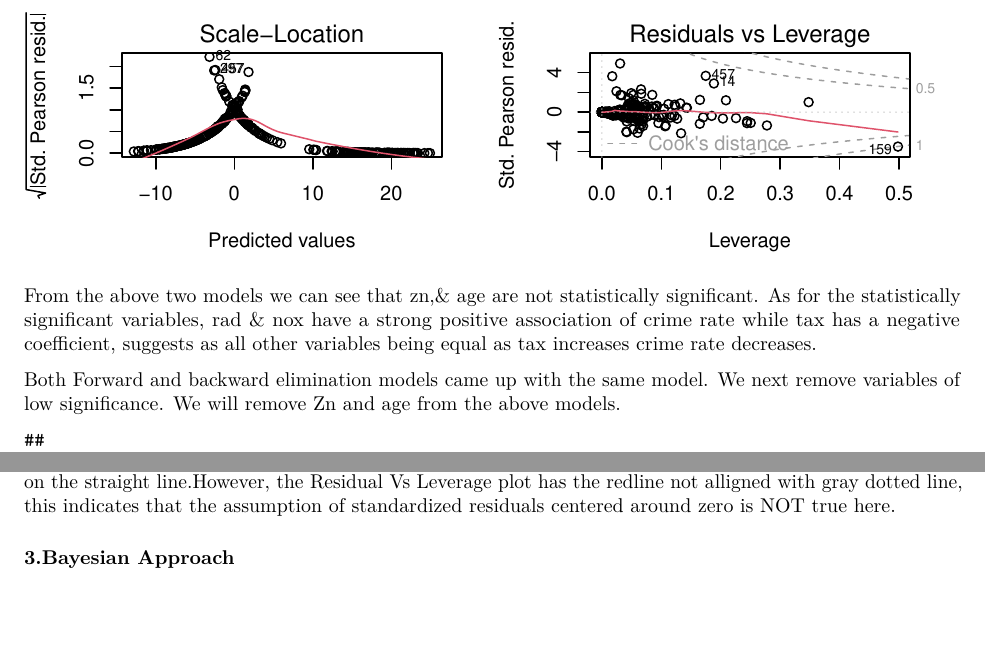
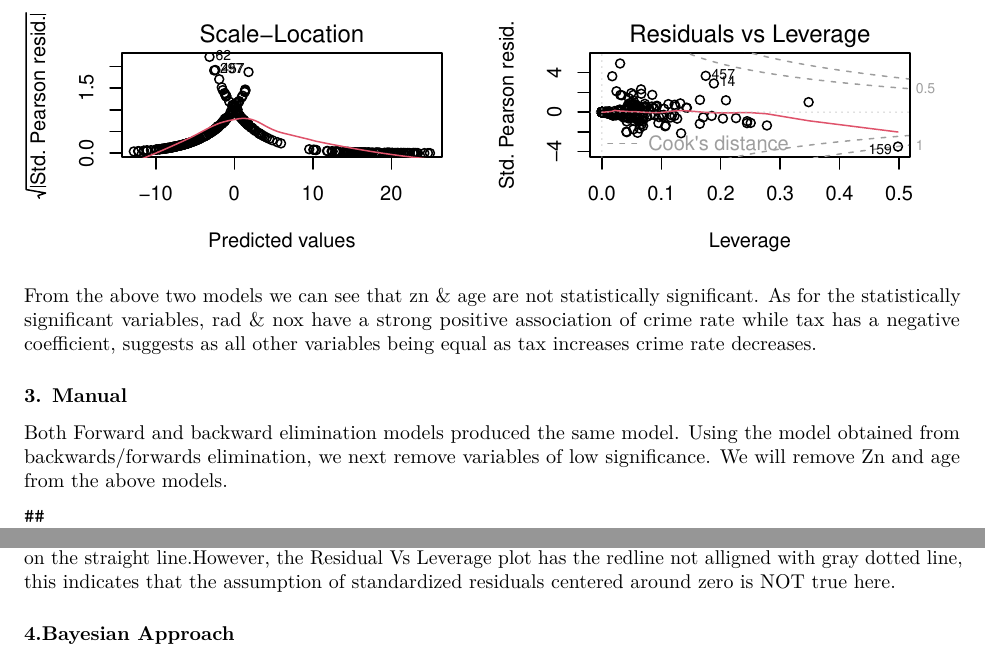
Before and after one commit to Nguyver/DATA621, an R Markdown document (HW3/CT4-HW3-znBinary.Rmd): two parts of pages 8 and 10 of 12, joined at a grey line, cut so that both start at the same text, the shorter picture padded with empty space. Rendered offline with R 4.5, knitr and Pandoc, then LaTeX, with nearby package versions; some code elsewhere in the file could not run offline.

Commit message:
more wording updates

````diff
--- a/HW3/CT4-HW3-znBinary.Rmd
+++ b/HW3/CT4-HW3-znBinary.Rmd
@@ -206,11 +206,11 @@ summary(forwards.model)
 par(mfrow=c(2, 2))
 graphics::plot(backwards.model)
 ```
-From the above two models we can see that zn,& age are not statistically significant.
+From the above two models we can see that zn & age are not statistically significant.
 As for the statistically significant variables, rad & nox have  a strong positive association of crime rate while tax has a negative coefficient, suggests as all other variables being equal as tax increases crime rate decreases.
 
-
-Both Forward and backward elimination models came up with the same model. We next remove variables of low significance. We will remove Zn and age from the above models.
+### 3. Manual
+Both Forward and backward elimination models produced the same model. Using the model obtained from backwards/forwards elimination, we next remove variables of low significance. We will remove Zn and age from the above models.
 
 ```{r}
 manual.model <- glm(target ~ nox + rad + tax + dis,family=binomial(link='logit'),data=crime.train, trace = FALSE)
@@ -231,7 +231,7 @@ graphics::plot(manual.final)
 
 In the residuals Vs Fitted graph, the red line is not flat, which indicates the linearity in residuals is not true. In the scale-location graph as well, the red line is not flat, which indicates that residual variance is not constant [homo scadasticity assumption]. The Normal Q-Q graph indicates that the most of the residuals are on the straight line.However, the Residual Vs Leverage plot has the redline not alligned with gray dotted line, this indicates that the assumption of standardized residuals centered around zero is NOT true here.
 
-### 3.Bayesian Approach
+### 4.Bayesian Approach
 ```{r}
 output <- bic.glm(target ~., data = crime.train, glm.family = "binomial")
 summary(output)
````
